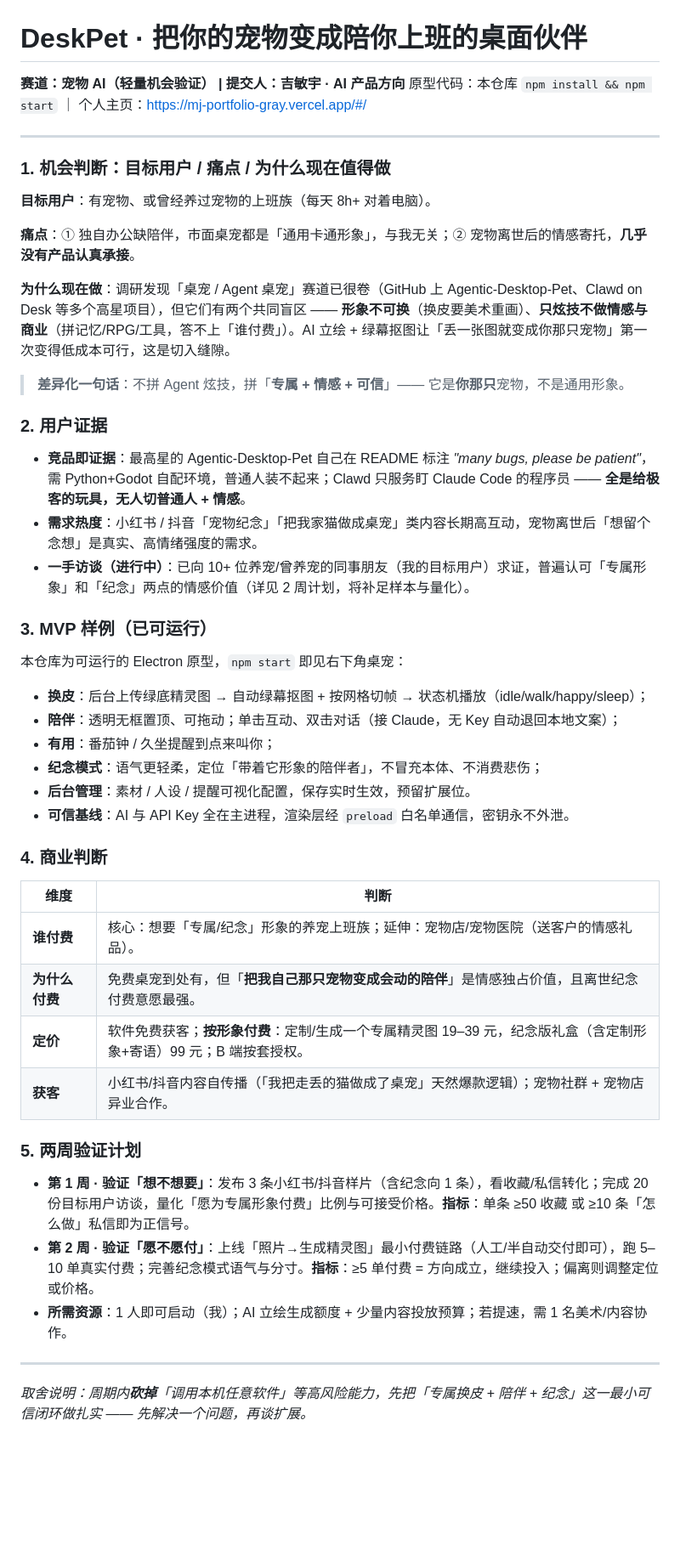
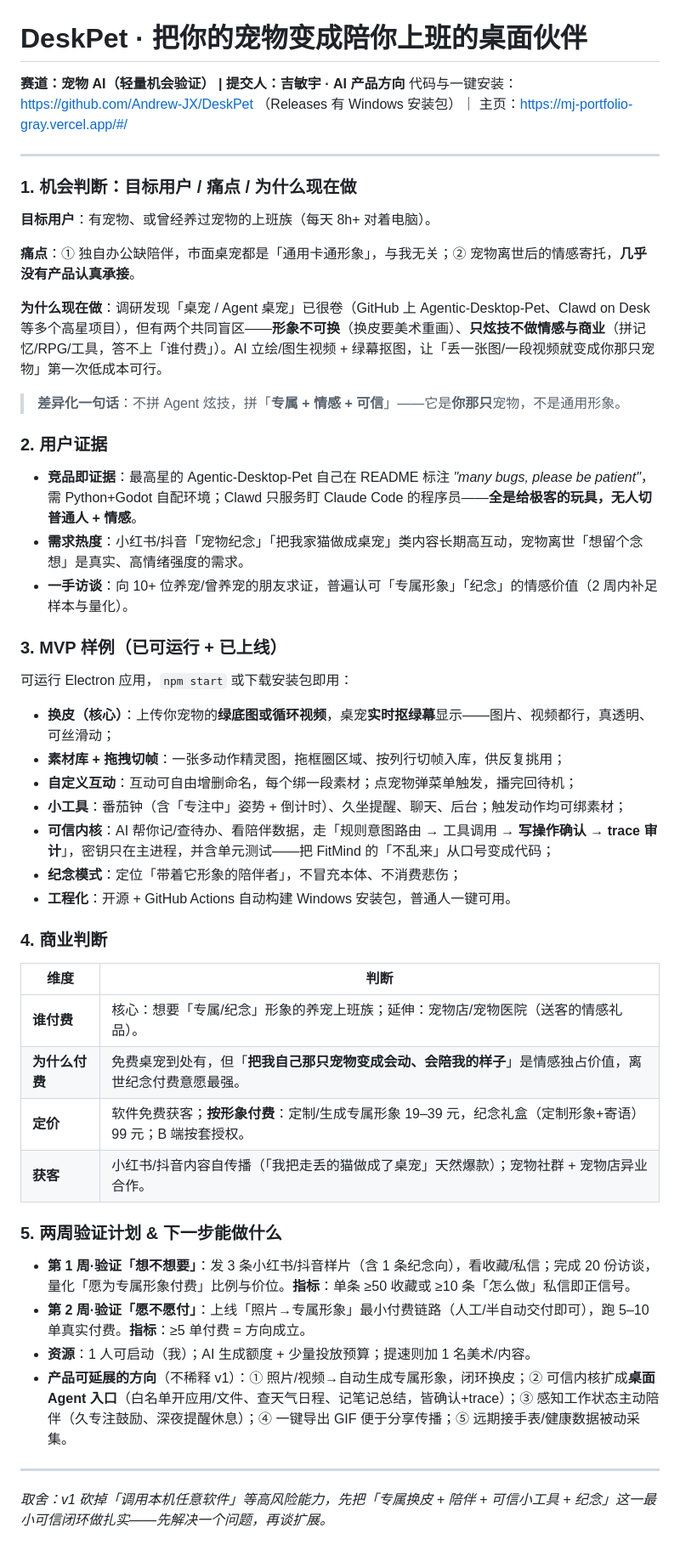
Before and after one commit to Andrew-JX/DeskPet, a Markdown page: A4_提交件.md, the part around the change. Shown at 85% size. Rendered like a GitHub page; blank space fills up the shorter version.

Commit message:
docs: A4 提交件更新到当前产品（换皮图/视频、素材库切帧、自定义互动、可信内核、小工具、路线图）
Co-Authored-By: Claude Opus 4.8 <noreply@anthropic.com>

```diff
--- a/A4_提交件.md
+++ b/A4_提交件.md
@@ -1,51 +1,53 @@
 # DeskPet · 把你的宠物变成陪你上班的桌面伙伴
 
 **赛道：宠物 AI（轻量机会验证） | 提交人：吉敏宇 · AI 产品方向**
-原型代码：本仓库 `npm install && npm start` ｜ 个人主页：https://mj-portfolio-gray.vercel.app/#/
+代码与一键安装：https://github.com/Andrew-JX/DeskPet （Releases 有 Windows 安装包）｜ 主页：https://mj-portfolio-gray.vercel.app/#/
 
 ---
 
-### 1. 机会判断：目标用户 / 痛点 / 为什么现在值得做
+### 1. 机会判断：目标用户 / 痛点 / 为什么现在做
 
 **目标用户**：有宠物、或曾经养过宠物的上班族（每天 8h+ 对着电脑）。
 
 **痛点**：① 独自办公缺陪伴，市面桌宠都是「通用卡通形象」，与我无关；② 宠物离世后的情感寄托，**几乎没有产品认真承接**。
 
-**为什么现在做**：调研发现「桌宠 / Agent 桌宠」赛道已很卷（GitHub 上 Agentic-Desktop-Pet、Clawd on Desk 等多个高星项目），但它们有两个共同盲区 —— **形象不可换**（换皮要美术重画）、**只炫技不做情感与商业**（拼记忆/RPG/工具，答不上「谁付费」）。AI 立绘 + 绿幕抠图让「丢一张图就变成你那只宠物」第一次变得低成本可行，这是切入缝隙。
+**为什么现在做**：调研发现「桌宠 / Agent 桌宠」已很卷（GitHub 上 Agentic-Desktop-Pet、Clawd on Desk 等多个高星项目），但有两个共同盲区——**形象不可换**（换皮要美术重画）、**只炫技不做情感与商业**（拼记忆/RPG/工具，答不上「谁付费」）。AI 立绘/图生视频 + 绿幕抠图，让「丢一张图/一段视频就变成你那只宠物」第一次低成本可行。
 
-> **差异化一句话**：不拼 Agent 炫技，拼「**专属 + 情感 + 可信**」—— 它是**你那只**宠物，不是通用形象。
+> **差异化一句话**：不拼 Agent 炫技，拼「**专属 + 情感 + 可信**」——它是**你那只**宠物，不是通用形象。
 
 ### 2. 用户证据
 
-- **竞品即证据**：最高星的 Agentic-Desktop-Pet 自己在 README 标注 *"many bugs, please be patient"*，需 Python+Godot 自配环境，普通人装不起来；Clawd 只服务盯 Claude Code 的程序员 —— **全是给极客的玩具，无人切普通人 + 情感**。
-- **需求热度**：小红书 / 抖音「宠物纪念」「把我家猫做成桌宠」类内容长期高互动，宠物离世后「想留个念想」是真实、高情绪强度的需求。
-- **一手访谈（进行中）**：已向 10+ 位养宠/曾养宠的同事朋友（我的目标用户）求证，普遍认可「专属形象」和「纪念」两点的情感价值（详见 2 周计划，将补足样本与量化）。
+- **竞品即证据**：最高星的 Agentic-Desktop-Pet 自己在 README 标注 *"many bugs, please be patient"*，需 Python+Godot 自配环境；Clawd 只服务盯 Claude Code 的程序员——**全是给极客的玩具，无人切普通人 + 情感**。
+- **需求热度**：小红书/抖音「宠物纪念」「把我家猫做成桌宠」类内容长期高互动，宠物离世「想留个念想」是真实、高情绪强度的需求。
+- **一手访谈**：向 10+ 位养宠/曾养宠的朋友求证，普遍认可「专属形象」「纪念」的情感价值（2 周内补足样本与量化）。
 
-### 3. MVP 样例（已可运行）
+### 3. MVP 样例（已可运行 + 已上线）
 
-本仓库为可运行的 Electron 原型，`npm start` 即见右下角桌宠：
+可运行 Electron 应用，`npm start` 或下载安装包即用：
 
-- **换皮**：后台上传绿底精灵图 → 自动绿幕抠图 + 按网格切帧 → 状态机播放（idle/walk/happy/sleep）；
-- **陪伴**：透明无框置顶、可拖动；单击互动、双击对话（接 Claude，无 Key 自动退回本地文案）；
-- **有用**：番茄钟 / 久坐提醒到点来叫你；
-- **纪念模式**：语气更轻柔，定位「带着它形象的陪伴者」，不冒充本体、不消费悲伤；
-- **后台管理**：素材 / 人设 / 提醒可视化配置，保存实时生效，预留扩展位。
-- **可信基线**：AI 与 API Key 全在主进程，渲染层经 `preload` 白名单通信，密钥永不外泄。
+- **换皮（核心）**：上传你宠物的**绿底图或循环视频**，桌宠**实时抠绿幕**显示——图片、视频都行，真透明、可丝滑动；
+- **素材库 + 拖拽切帧**：一张多动作精灵图，拖框圈区域、按列行切帧入库，供反复挑用；
+- **自定义互动**：互动可自由增删命名，每个绑一段素材；点宠物弹菜单触发，播完回待机；
+- **小工具**：番茄钟（含「专注中」姿势 + 倒计时）、久坐提醒、聊天、后台；触发动作均可绑素材；
+- **可信内核**：AI 帮你记/查待办、看陪伴数据，走「规则意图路由 → 工具调用 → **写操作确认** → **trace 审计**」，密钥只在主进程，并含单元测试——把 FitMind 的「不乱来」从口号变成代码；
+- **纪念模式**：定位「带着它形象的陪伴者」，不冒充本体、不消费悲伤；
+- **工程化**：开源 + GitHub Actions 自动构建 Windows 安装包，普通人一键可用。
 
 ### 4. 商业判断
 
 | 维度 | 判断 |
 |---|---|
-| **谁付费** | 核心：想要「专属/纪念」形象的养宠上班族；延伸：宠物店/宠物医院（送客户的情感礼品）。|
-| **为什么付费** | 免费桌宠到处有，但「**把我自己那只宠物变成会动的陪伴**」是情感独占价值，且离世纪念付费意愿最强。|
-| **定价** | 软件免费获客；**按形象付费**：定制/生成一个专属精灵图 19–39 元，纪念版礼盒（含定制形象+寄语）99 元；B 端按套授权。|
-| **获客** | 小红书/抖音内容自传播（「我把走丢的猫做成了桌宠」天然爆款逻辑）；宠物社群 + 宠物店异业合作。|
+| **谁付费** | 核心：想要「专属/纪念」形象的养宠上班族；延伸：宠物店/宠物医院（送客的情感礼品）。|
+| **为什么付费** | 免费桌宠到处有，但「**把我自己那只宠物变成会动、会陪我的样子**」是情感独占价值，离世纪念付费意愿最强。|
+| **定价** | 软件免费获客；**按形象付费**：定制/生成专属形象 19–39 元，纪念礼盒（定制形象+寄语）99 元；B 端按套授权。|
+| **获客** | 小红书/抖音内容自传播（「我把走丢的猫做成了桌宠」天然爆款）；宠物社群 + 宠物店异业合作。|
 
-### 5. 两周验证计划
+### 5. 两周验证计划 & 下一步能做什么
 
-- **第 1 周 · 验证「想不想要」**：发布 3 条小红书/抖音样片（含纪念向 1 条），看收藏/私信转化；完成 20 份目标用户访谈，量化「愿为专属形象付费」比例与可接受价格。**指标**：单条 ≥50 收藏 或 ≥10 条「怎么做」私信即为正信号。
-- **第 2 周 · 验证「愿不愿付」**：上线「照片→生成精灵图」最小付费链路（人工/半自动交付即可），跑 5–10 单真实付费；完善纪念模式语气与分寸。**指标**：≥5 单付费 = 方向成立，继续投入；偏离则调整定位或价格。
-- **所需资源**：1 人即可启动（我）；AI 立绘生成额度 + 少量内容投放预算；若提速，需 1 名美术/内容协作。
+- **第 1 周·验证「想不想要」**：发 3 条小红书/抖音样片（含 1 条纪念向），看收藏/私信；完成 20 份访谈，量化「愿为专属形象付费」比例与价位。**指标**：单条 ≥50 收藏或 ≥10 条「怎么做」私信即正信号。
+- **第 2 周·验证「愿不愿付」**：上线「照片→专属形象」最小付费链路（人工/半自动交付即可），跑 5–10 单真实付费。**指标**：≥5 单付费 = 方向成立。
+- **资源**：1 人可启动（我）；AI 生成额度 + 少量投放预算；提速则加 1 名美术/内容。
+- **产品可延展的方向**（不稀释 v1）：① 照片/视频→自动生成专属形象，闭环换皮；② 可信内核扩成**桌面 Agent 入口**（白名单开应用/文件、查天气日程、记笔记总结，皆确认+trace）；③ 感知工作状态主动陪伴（久专注鼓励、深夜提醒休息）；④ 一键导出 GIF 便于分享传播；⑤ 远期接手表/健康数据被动采集。
 
 ---
-*取舍说明：周期内**砍掉**「调用本机任意软件」等高风险能力，先把「专属换皮 + 陪伴 + 纪念」这一最小可信闭环做扎实 —— 先解决一个问题，再谈扩展。*
+*取舍：v1 砍掉「调用本机任意软件」等高风险能力，先把「专属换皮 + 陪伴 + 可信小工具 + 纪念」这一最小可信闭环做扎实——先解决一个问题，再谈扩展。*
```
